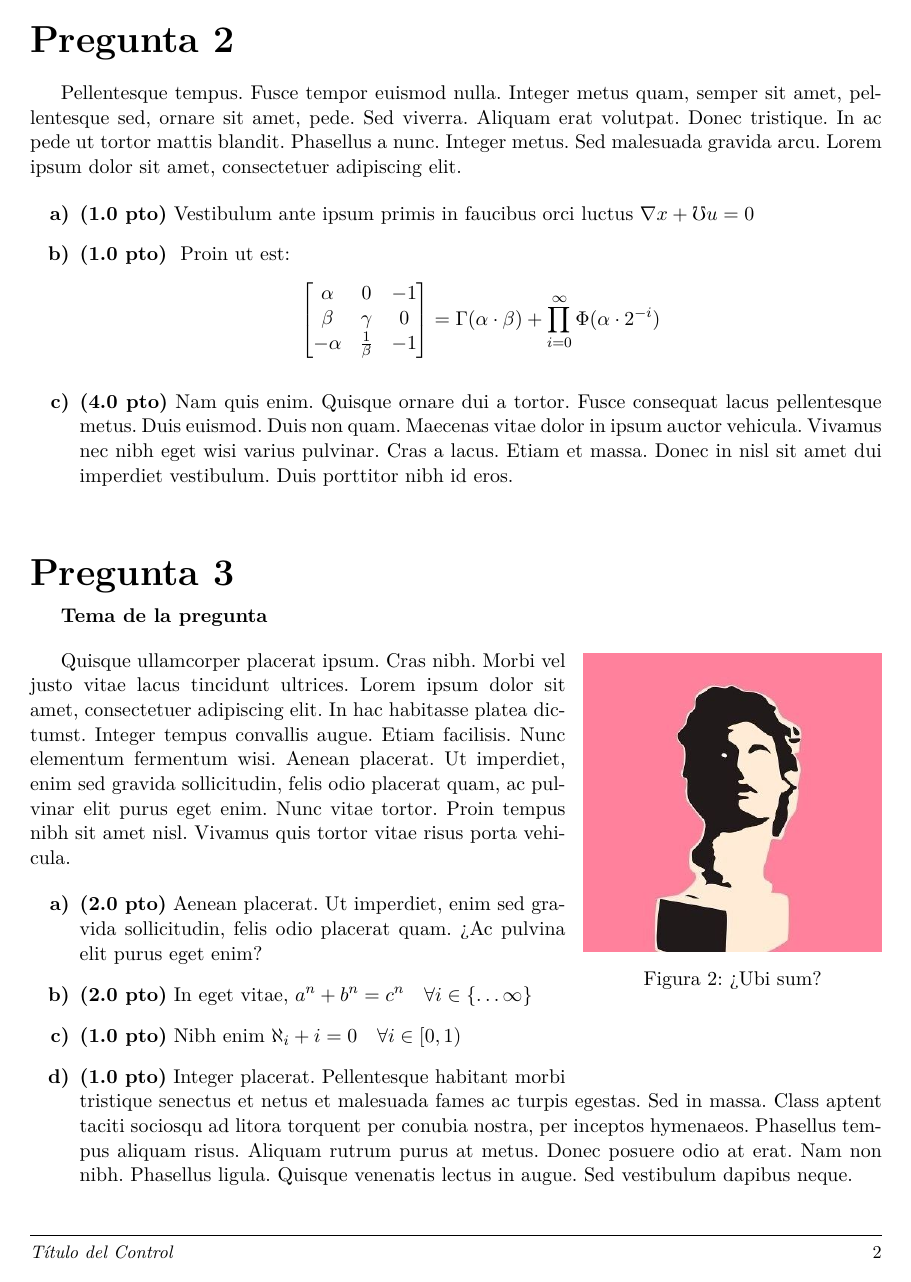
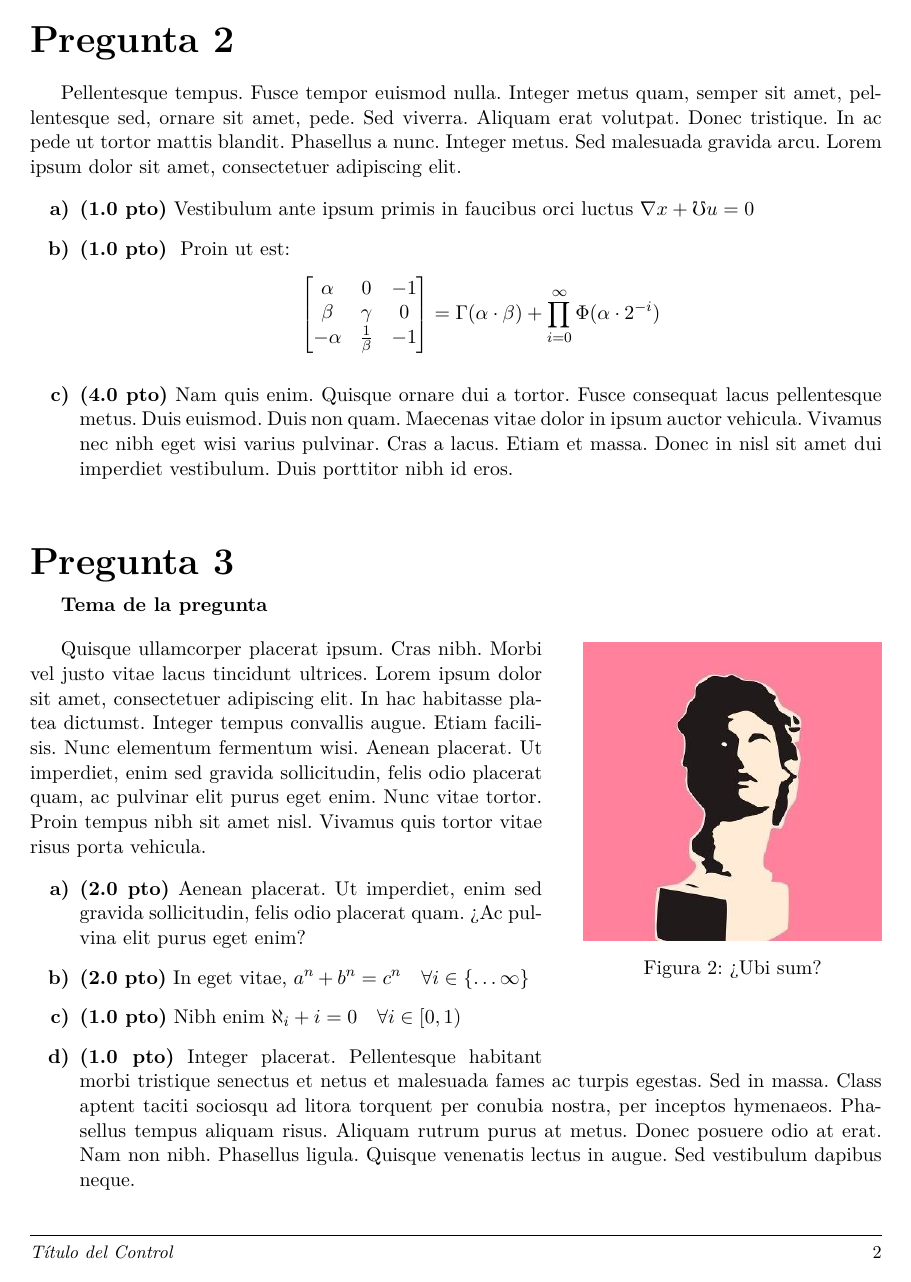
Before and after one commit to Template-Latex/Template-Controles, a LaTeX document (main.tex, which reads lib/config.tex, lib/function/control.tex, lib/imports.tex): page 2 of 2. Compiled offline with pdfLaTeX.

Commit message:
Version 1.2.5

```diff
--- a/lib/config.tex
+++ b/lib/config.tex
@@ -12,12 +12,14 @@
 % Licencia MIT: [https://opensource.org/licenses/MIT]
 
 % CONFIGURACIONES GENERALES
+\def\columnsepwidth {2.1}         % Separación entre columnas [em]
 \def\defaultinterline {1.0}       % Interlineado por defecto [pt]
-\def\defaultnewlinesize {11.0}    % Tamaño del salto de línea [pt]
+\def\defaultnewlinesize {11}      % Tamaño del salto de línea [pt]
 \def\documentlang {es-CL}         % Define el idioma del documento
 \def\fontdocument {lmodern}       % Tipografía (lmodern,arial,helvet)
 \def\numberedequation {true}      % Ecuaciones con \insert... numeradas
-\def\pointdecimal {false}         % Decimales con punto en vez de coma
+\def\pointdecimal {false}         % Números decimales con punto en vez de coma
+\def\showlinenumbers {false}      % Muestra los números de línea del documento
 \def\tablepadding {1.0}           % Ancho de celda de las tablas
 
 % MÁRGENES DE PÁGINA
@@ -35,7 +37,7 @@
 \def\captiontextbold {false}      % Etiquetas (Código,Figura,Tabla) en negrita
 \def\codecaptiontop {true}        % Leyenda arriba del código fuente
 \def\figurecaptiontop {false}     % Leyenda arriba de las imágenes
-\def\showsectiononcaption {false} % Número de la sección en el N° de figura/tabla/código
+\def\showsectiononcaption {false} % Número de la sección en N° de figura/tabla/código
 \def\tablecaptiontop {true}       % Leyenda arriba de las tablas
 
 % CONFIGURACIÓN DE LOS COLORES DEL DOCUMENTO
@@ -60,14 +62,14 @@
 \def\margintopimages {0.0}        % Margen superior figura [cm]
 
 % ANEXO, CITAS, REFERENCIAS
-\def\apaciterefsep {9}            % Separación entre referencias [pt] {apacite}
+\def\apaciterefsep {9}            % Separación entre referencias {apacite} [pt]
 \def\appendixindepobjnum {true}   % Anexo usa número objetos de forma independiente
-\def\bibtexrefsep {9}             % Separación entre referencias [pt] {bibtex}
+\def\bibtexrefsep {9}             % Separación entre referencias {bibtex} [pt]
 \def\donumrefsection {false}      % Sección de referencias numerada
-\def\natbibrefsep {5}             % Separación entre referencias [pt] {natbib}
+\def\natbibrefsep {5}             % Separación entre referencias {natbib} [pt]
 \def\sectionappendixlastchar {.}  % Carácter entre N° de la sec. de anexo y título
 \def\showappendixsectitle {false} % Título de la sección de anexo en el informe
-\def\stylecitereferences {bibtex} % Estilo cita&referencias (bibtex,apacite,natbib)
+\def\stylecitereferences {bibtex} % Estilo cita y referencias (bibtex,apacite,natbib)
 \def\twocolumnreferences {false}  % Referencias en dos columnas
 
 % CONFIGURACIÓN DE LOS TÍTULOS
@@ -76,7 +78,7 @@
 \def\fontsizesubsubtitle {\large} % Tamaño sub-subtítulos
 \def\fontsizesubtitle {\Large}    % Tamaño subtítulos
 \def\fontsizetitle {\huge}        % Tamaño títulos
-\def\showdotontitles {false}      % Punto al final de N° de título/sub(sub)título
+\def\showdotontitles {false}      % Punto al final del N° de título/sub(sub)título
 \def\stylesubsubtitle {\bfseries} % Estilo sub-subtítulos
 \def\stylesubtitle {\bfseries}    % Estilo subtítulos
 \def\styletitle {\bfseries}       % Estilo títulos
--- a/lib/function/control.tex
+++ b/lib/function/control.tex
@@ -31,11 +31,10 @@
 \newenvironment{references}{
 	\ifthenelse{\equal{\stylecitereferences}{bibtex}}{
 	}{
-		\throwerror{}{Solo se puede usar entorno references con estilo citas \noexpand\stylecitereferences=bibtex}
+		\throwerror{\references}{Solo se puede usar entorno references con estilo citas \noexpand\stylecitereferences=bibtex}
 	}
 	\begingroup
-	% Se configura las referencias como una sección
-	\ifthenelse{\equal{\donumrefsection}{true}}{
+	\ifthenelse{\equal{\donumrefsection}{true}}{ % Se configura las referencias como una sección
 		\section{\namereferences}
 	}{
 		\sectionanum{\namereferences}
@@ -83,6 +82,31 @@
 	\endgroup
 }
 
+% Inserta código fuente
+%	#1	Label (opcional)
+%	#2	Estilo de código
+%	#3	Caption
+\lstnewenvironment{sourcecode}[3][]{
+	\emptyvarerr{\equationresize}{#2}{Estilo no definido}
+	\ifthenelse{\equal{\showlinenumbers}{true}}{
+		\rightlinenumbers}{
+	}
+	\ifx\hfuzz#3\hfuzz
+	\lstset{
+		style=#2
+	}
+	\else
+	\lstset{
+		style=#2,
+		caption=#3 #1
+	}
+	\fi
+}{
+	\ifthenelse{\equal{\showlinenumbers}{true}}{
+		\leftlinenumbers}{
+	}
+}
+
 \newcommand{\newquestionthemed}[2]{
 	% Insertar nuevo título de pregunta con un tema de bajada
 	%	#1	Título
--- a/lib/imports.tex
+++ b/lib/imports.tex
@@ -13,9 +13,12 @@
 
 % LIBRERÍAS IMPORTANTES
 \usepackage[spanish,es-nosectiondot,es-lcroman]{babel} % Idioma
-\usepackage[T1]{fontenc}   % Caracteres acentuados
+\usepackage[T1]{fontenc} % Caracteres acentuados
 \usepackage{\fontdocument} % Tipografía del documento
-\usepackage{ifthen}        % Manejo de condicionales
+\usepackage{ifthen} % Manejo de condicionales
+\ifthenelse{\equal{\showlinenumbers}{true}}{ % Muestra los números de línea
+	\usepackage[switch,columnwise,running]{lineno}}{
+}
 
 % LIBRERÍAS INDEPENDIENTES
 \usepackage{amsmath}       % Librerías matemáticas
@@ -27,7 +30,7 @@
 \usepackage{caption}       % Leyendas
 \usepackage{changepage}    % Condicionales para administrar páginas
 \usepackage{chngcntr}      % Añade números a las leyendas
-\usepackage{colortbl}      % Administración de color en tablas
+\usepackage{colortbl}      % Administración de color en las tablas
 \usepackage{color}         % Colores
 \usepackage{csquotes}      % Citas y comillas
 \usepackage{datetime}      % Fechas
@@ -61,7 +64,7 @@
 % LIBRERÍAS CON PARÁMETROS
 \usepackage[makeroom]{cancel} % Cancelar términos en fórmulas
 \usepackage[inline]{enumitem} % Permite enumerar ítems
-\usepackage[bottom,norule,hang]{footmisc} % Estilo pié de página
+\usepackage[bottom,norule,hang]{footmisc} % Estilo pie de página
 \usepackage[subfigure,titles]{tocloft} % Maneja entradas en el índice
 \usepackage[pdfencoding=auto,psdextra]{hyperref} % Enlaces, referencias
 \usepackage[figure,table,lstlisting]{totalcount} % Contador de objetos
--- a/lib/initconf.tex
+++ b/lib/initconf.tex
@@ -73,14 +73,14 @@
 		Template.Autor.Nombre={Pablo Pizarro R.},
 		Template.Autor.Web={http://ppizarror.com/},
 		Template.Codificacion={UTF-8},
-		Template.Fecha={28/09/2017},
+		Template.Fecha={14/10/2017},
 		Template.Licencia.Tipo={MIT},
 		Template.Licencia.Web={https://opensource.org/licenses/MIT/},
 		Template.Nombre={Template-Controles},
 		Template.Tipo={Normal},
-		Template.Version.Dev={1.2.4-CTR/EXM-N},
-		Template.Version.Hash={28482B38F01F51F4795C2A31D12D1527},
-		Template.Version.Release={1.2.4},
+		Template.Version.Dev={1.2.5-CTR/EXM-N},
+		Template.Version.Hash={6924F50002CC47752C54EF26BABF77CF},
+		Template.Version.Release={1.2.5},
 		Template.Web.Dev={https://github.com/Template-Latex/Template-Controles/},
 		Template.Web.Manual={http://latex.ppizarror.com/Template-Controles/},
 		Universidad.Departamento={\departamentouniversidad},
@@ -92,7 +92,7 @@
 	pdfmenubar={\cfgpdfmenubar},
 	pdfpagelayout={\cfgpdfpagemode},
 	pdfpagemode={\cdfpagemodepdf},
-	pdfproducer={Template-Controles v1.2.4 | (Pablo Pizarro R.) ppizarror.com},
+	pdfproducer={Template-Controles v1.2.5 | (Pablo Pizarro R.) ppizarror.com},
 	pdfremotestartview={Fit},
 	pdfstartpage={1},
 	pdfstartview={\cfgpdfpageview},
@@ -107,15 +107,21 @@
 \graphicspath{{./\defaultimagefolder}}
 
 % Definición de valores e dimensiones
-\setlength{\headheight}{64pt} % Tamaño de la cabecera sin fancyhdr
+\newcounter{templatepagecounter} % Administra números de páginas
+\renewcommand{\baselinestretch}{\defaultinterline} % Ajuste del entrelineado
+\setlength{\headheight}{64 pt} % Tamaño de la cabecera sin fancyhdr
 \setcounter{MaxMatrixCols}{20} % Número máximo de columnas en matrices
-\newcounter{templatepagecounter} % Administra números de páginas
-\setlength{\footnotemargin}{3mm} % Margen del footnote
-\renewcommand{\baselinestretch}{\defaultinterline} % Ajuste del entrelineado
+\setlength{\footnotemargin}{4 mm} % Margen del footnote
+\setlength{\columnsep}{\columnsepwidth em} % Separación entre columnas
+\ifthenelse{\equal{\showlinenumbers}{true}}{
+	\setlength{\linenumbersep}{0.2cm} % Espaciado entre número de línea y texto
+	\renewcommand\linenumberfont{\normalfont\tiny\color{gray}} % Estilo número
+	}{
+}
 
 % Configuración de los colores
 \color{\maintextcolor} % Color principal
-\arrayrulecolor{\tablelinecolor} % Color de las lineas de las tablas
+\arrayrulecolor{\tablelinecolor} % Color de las líneas de las tablas
 \sethlcolor{\highlightcolor} % Color del subrayado por defecto
 \ifthenelse{\equal{\showborderonlinks}{true}}{
 	\hypersetup{
@@ -279,3 +284,6 @@
 
 % Se define la versión menor a compilar
 \pdfminorversion=\pdfcompileversion
+
+% Profundidad del índice y bookmarks pdf
+\setcounter{tocdepth}{1}
```
Also changed, not shown: control.tex (+17 -15 lines), example.tex (+1 -1 lines), lib/example.tex (+1 -1 lines), lib/function/core.tex (+1 -1 lines), lib/function/elements.tex (+1 -1 lines), lib/function/equation.tex (+1 -1 lines), lib/function/image.tex (+1 -1 lines), lib/function/title.tex (+1 -1 lines), lib/pageconf.tex (+6 -9 lines), lib/styles.tex (+1 -1 lines), main.tex (+1 -1 lines), lib/config.tex (4 more changed lines), lib/function/control.tex (2 more changed lines), lib/imports.tex (2 more changed lines), 1 more files.
